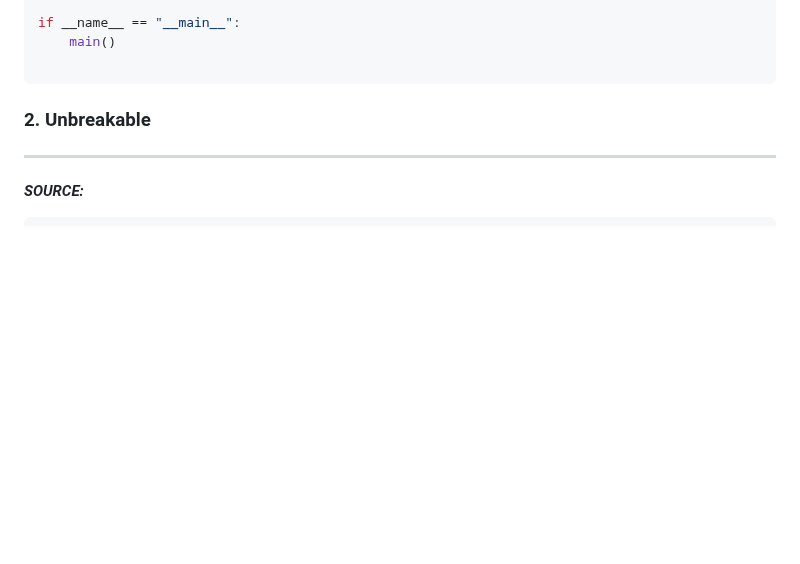
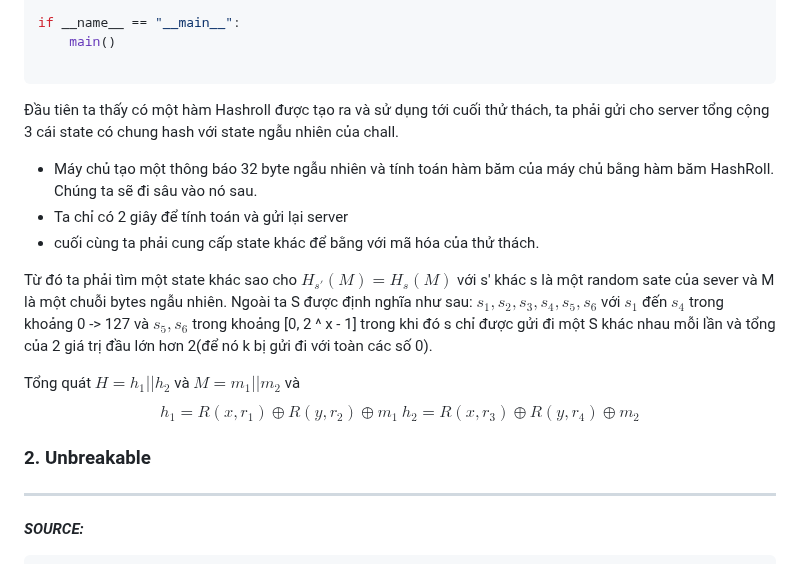
Before and after one commit to MinhFanBoy/CTF, a Markdown page: WU CTF/HTB_Apocalypse_2024.md, the part around one of its changes. Rendered like a GitHub page; blank space fills up the shorter version.

````diff
--- a/WU CTF/HTB_Apocalypse_2024.md
+++ b/WU CTF/HTB_Apocalypse_2024.md
@@ -1083,6 +1191,17 @@ if __name__ == "__main__":
     main()
 
 ```
+
+Đầu tiên ta thấy có một hàm Hashroll được tạo ra và sử dụng tới cuối thử thách, ta phải gửi cho server tổng cộng 3 cái state có chung hash với state ngẫu nhiên của chall.
+
++ Máy chủ tạo một thông báo 32 byte ngẫu nhiên và tính toán hàm băm của máy chủ bằng hàm băm HashRoll. Chúng ta sẽ đi sâu vào nó sau.
++ Ta chỉ có 2 giây để tính toán và gửi lại server
++ cuối cùng ta phải cung cấp state khác để bằng với mã hóa của thử thách.
+
+Từ đó ta phải tìm một state khác sao cho $H_{s'}(M) = H_{s}(M)$ với s' khác s là một random sate của sever và M là một chuỗi bytes ngẫu nhiên. Ngoài ta S được định nghĩa như sau: $s_1, s_2, s_3, s_4, s_5, s_6$ với $s_1$ đến $s_4$ trong khoảng 0 -> 127 và $s_5, s_6$ trong khoảng [0, 2 ^ x - 1] trong khi đó s chỉ được gửi đi một S khác nhau mỗi lần và tổng của 2 giá trị đầu lớn hơn 2(để nó k bị gửi đi với toàn các số 0).
+
+Tổng quát $H = h_1 || h_2$ và $M = m_1 || m_2$ và $$ h_1 = R(x, r_1) \oplus R(y, r_2) \oplus m_1\ h_2 = R(x, r_3) \oplus R(y, r_4) \oplus m_2 $$
+
 
 ### 2. Unbreakable
 
````
Also changed, not shown: other parts of WU CTF/HTB_Apocalypse_2024.md (+108 -0 lines).
